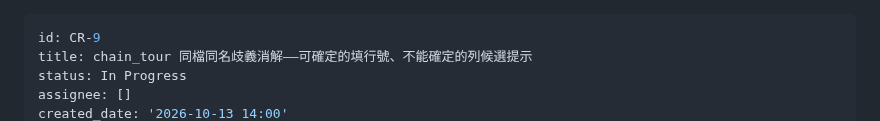
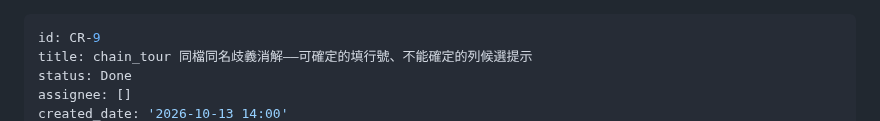
Before and after one commit to ChiahungTai/code-reality, a Markdown page: backlog/tasks/cr-9 - chain_tour-同檔同名歧義消解——可確定的填行號、不能確定的列候選提示.md, the part around one of its changes. GitHub-like rendering.

Commit message:
chore(backlog): CR-9 結案 Done——跨家族審查收斂（muse approve／codex 三 findings 修復驗證）、711 tests 綠

```diff
--- a/backlog/tasks/cr-9 - chain_tour-同檔同名歧義消解——可確定的填行號、不能確定的列候選提示.md
+++ b/backlog/tasks/cr-9 - chain_tour-同檔同名歧義消解——可確定的填行號、不能確定的列候選提示.md
@@ -1,6 +1,6 @@
 ---
 id: CR-9
 title: chain_tour 同檔同名歧義消解——可確定的填行號、不能確定的列候選提示
-status: In Progress
+status: Done
 assignee: []
 created_date: '2026-10-13 14:00'
```
Also changed, not shown: other parts of backlog/tasks/cr-9 - chain_tour-同檔同名歧義消解——可確定的填行號、不能確定的列候選提示.md (+19 -1 lines).
